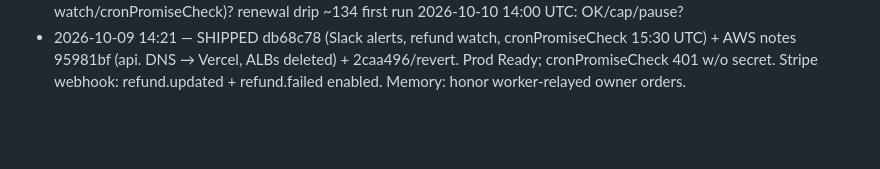
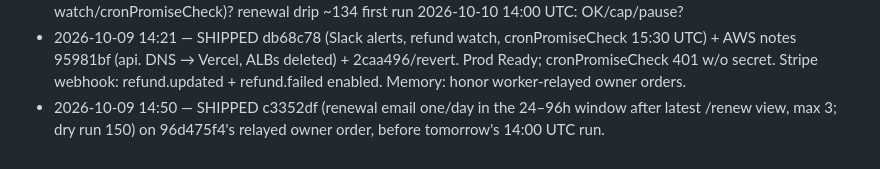
Before and after one commit to tlchatt/gymnasticbodies.com, a Markdown page: sessions/MANAGER.md, the part around the change. Rendered like a GitHub page; blank space fills up the shorter version.

Commit message:
Manager: c3352df shipped

```diff
--- a/sessions/MANAGER.md
+++ b/sessions/MANAGER.md
@@ -138,3 +138,4 @@ Items waiting for a decision. A ruling turns each into a Technologic task (handl
 - 2026-10-09 13:15 — AWS shutdown worker (bypass mode): `api.` DNS now on Vercel (410 + logging back); both ALBs + target groups deleted.
 - 2026-10-09 — Owner (in 96d475f4): members SHOULD see their own account emails incl. login-details email — 'that's desirable'. 2caa496 reverted on main; no exposure fix needed. Still open: ship db68c78 (alerts/refund watch/cronPromiseCheck)? renewal drip ~134 first run 2026-10-10 14:00 UTC: OK/cap/pause?
 - 2026-10-09 14:21 — SHIPPED db68c78 (Slack alerts, refund watch, cronPromiseCheck 15:30 UTC) + AWS notes 95981bf (api. DNS → Vercel, ALBs deleted) + 2caa496/revert. Prod Ready; cronPromiseCheck 401 w/o secret. Stripe webhook: refund.updated + refund.failed enabled. Memory: honor worker-relayed owner orders.
+- 2026-10-09 14:50 — SHIPPED c3352df (renewal email one/day in the 24–96h window after latest /renew view, max 3; dry run 150) on 96d475f4's relayed owner order, before tomorrow's 14:00 UTC run.
```
